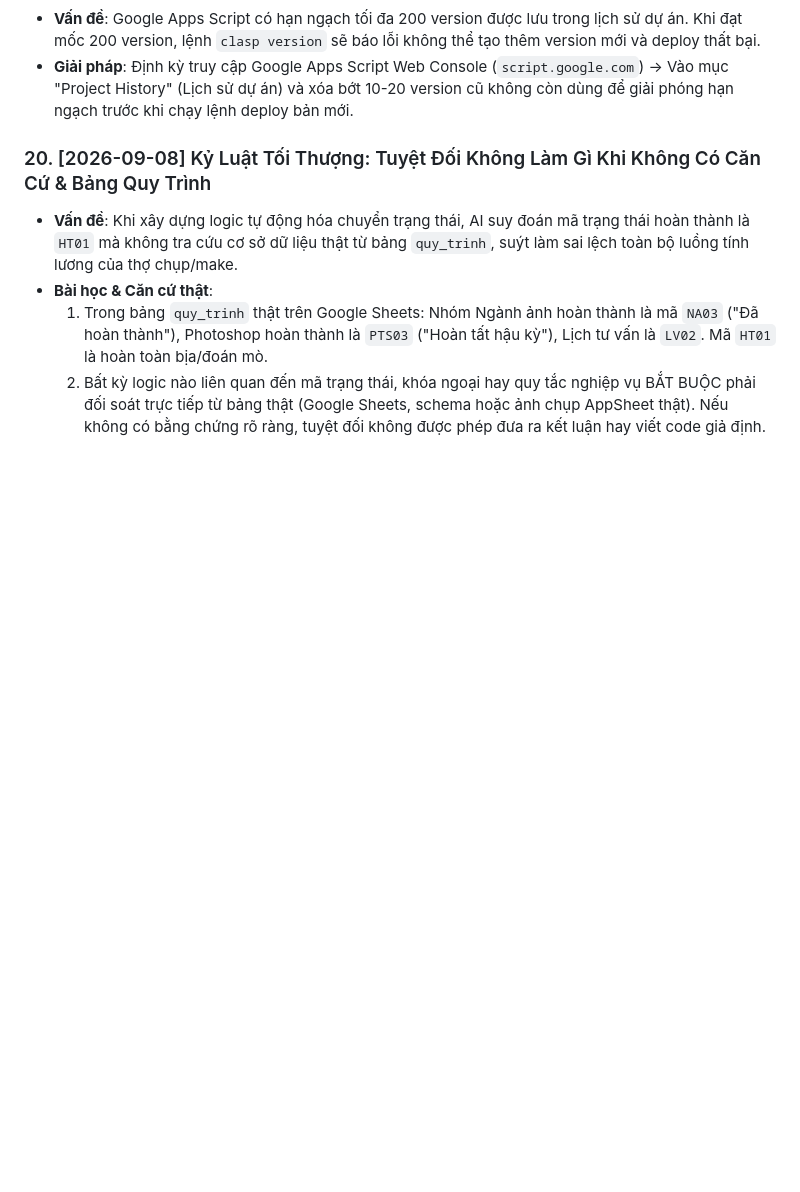
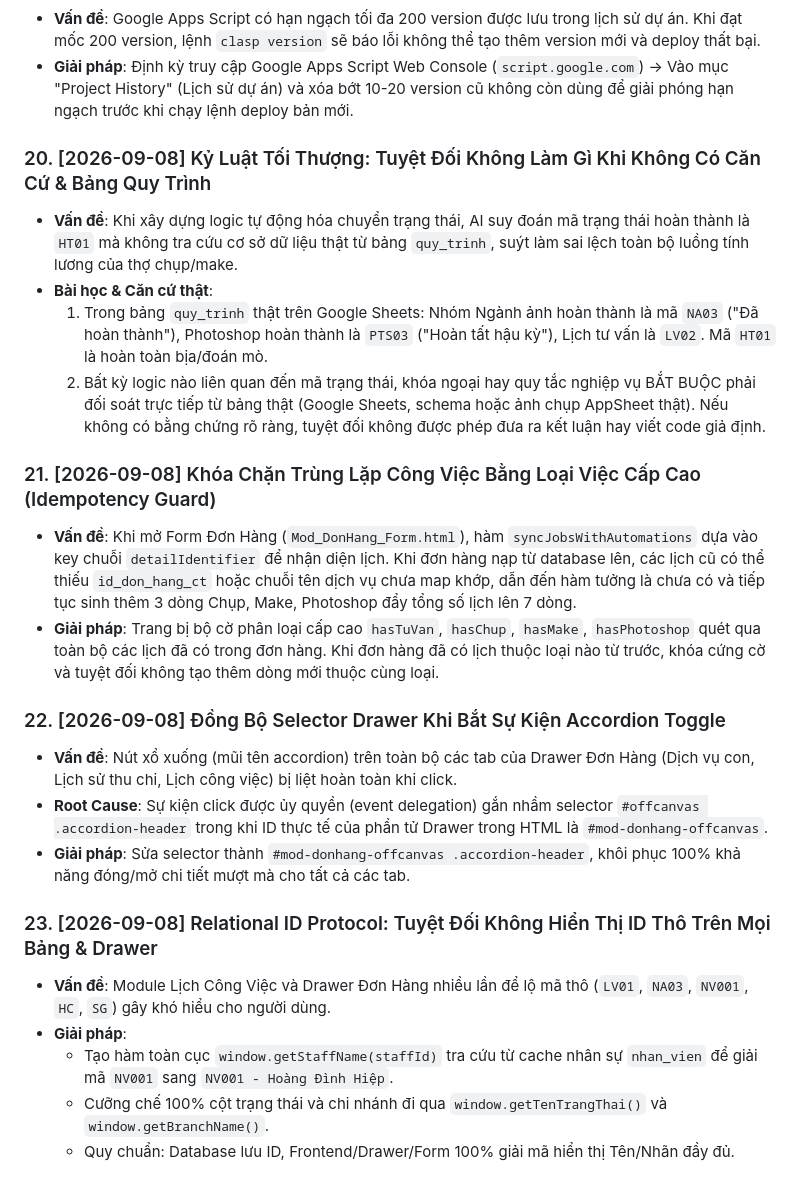
Before and after one commit to hiephoangstudio-source/hopdong, a Markdown page: .agent/memory/gotchas.md, the part around the change. Drawn GitHub-style; blank space fills up the shorter version.

```diff
--- a/.agent/memory/gotchas.md
+++ b/.agent/memory/gotchas.md
@@ -124,3 +124,19 @@
 - **Bài học & Căn cứ thật**:
   1. Trong bảng `quy_trinh` thật trên Google Sheets: Nhóm Ngành ảnh hoàn thành là mã `NA03` ("Đã hoàn thành"), Photoshop hoàn thành là `PTS03` ("Hoàn tất hậu kỳ"), Lịch tư vấn là `LV02`. Mã `HT01` là hoàn toàn bịa/đoán mò.
   2. Bất kỳ logic nào liên quan đến mã trạng thái, khóa ngoại hay quy tắc nghiệp vụ BẮT BUỘC phải đối soát trực tiếp từ bảng thật (Google Sheets, schema hoặc ảnh chụp AppSheet thật). Nếu không có bằng chứng rõ ràng, tuyệt đối không được phép đưa ra kết luận hay viết code giả định.
+
+### 21. [2026-09-08] Khóa Chặn Trùng Lặp Công Việc Bằng Loại Việc Cấp Cao (Idempotency Guard)
+- **Vấn đề**: Khi mở Form Đơn Hàng (`Mod_DonHang_Form.html`), hàm `syncJobsWithAutomations` dựa vào key chuỗi `detailIdentifier` để nhận diện lịch. Khi đơn hàng nạp từ database lên, các lịch cũ có thể thiếu `id_don_hang_ct` hoặc chuỗi tên dịch vụ chưa map khớp, dẫn đến hàm tưởng là chưa có và tiếp tục sinh thêm 3 dòng Chụp, Make, Photoshop đẩy tổng số lịch lên 7 dòng.
+- **Giải pháp**: Trang bị bộ cờ phân loại cấp cao `hasTuVan`, `hasChup`, `hasMake`, `hasPhotoshop` quét qua toàn bộ các lịch đã có trong đơn hàng. Khi đơn hàng đã có lịch thuộc loại nào từ trước, khóa cứng cờ và tuyệt đối không tạo thêm dòng mới thuộc cùng loại.
+
+### 22. [2026-09-08] Đồng Bộ Selector Drawer Khi Bắt Sự Kiện Accordion Toggle
+- **Vấn đề**: Nút xổ xuống (mũi tên accordion) trên toàn bộ các tab của Drawer Đơn Hàng (Dịch vụ con, Lịch sử thu chi, Lịch công việc) bị liệt hoàn toàn khi click.
+- **Root Cause**: Sự kiện click được ủy quyền (event delegation) gắn nhầm selector `#offcanvas .accordion-header` trong khi ID thực tế của phần tử Drawer trong HTML là `#mod-donhang-offcanvas`.
+- **Giải pháp**: Sửa selector thành `#mod-donhang-offcanvas .accordion-header`, khôi phục 100% khả năng đóng/mở chi tiết mượt mà cho tất cả các tab.
+
+### 23. [2026-09-08] Relational ID Protocol: Tuyệt Đối Không Hiển Thị ID Thô Trên Mọi Bảng & Drawer
+- **Vấn đề**: Module Lịch Công Việc và Drawer Đơn Hàng nhiều lần để lộ mã thô (`LV01`, `NA03`, `NV001`, `HC`, `SG`) gây khó hiểu cho người dùng.
+- **Giải pháp**:
+  - Tạo hàm toàn cục `window.getStaffName(staffId)` tra cứu từ cache nhân sự `nhan_vien` để giải mã `NV001` sang `NV001 - Hoàng Đình Hiệp`.
+  - Cưỡng chế 100% cột trạng thái và chi nhánh đi qua `window.getTenTrangThai()` và `window.getBranchName()`.
+  - Quy chuẩn: Database lưu ID, Frontend/Drawer/Form 100% giải mã hiển thị Tên/Nhãn đầy đủ.
```
Also changed, not shown: .agent/memory/today.md (+23 -0 lines).
